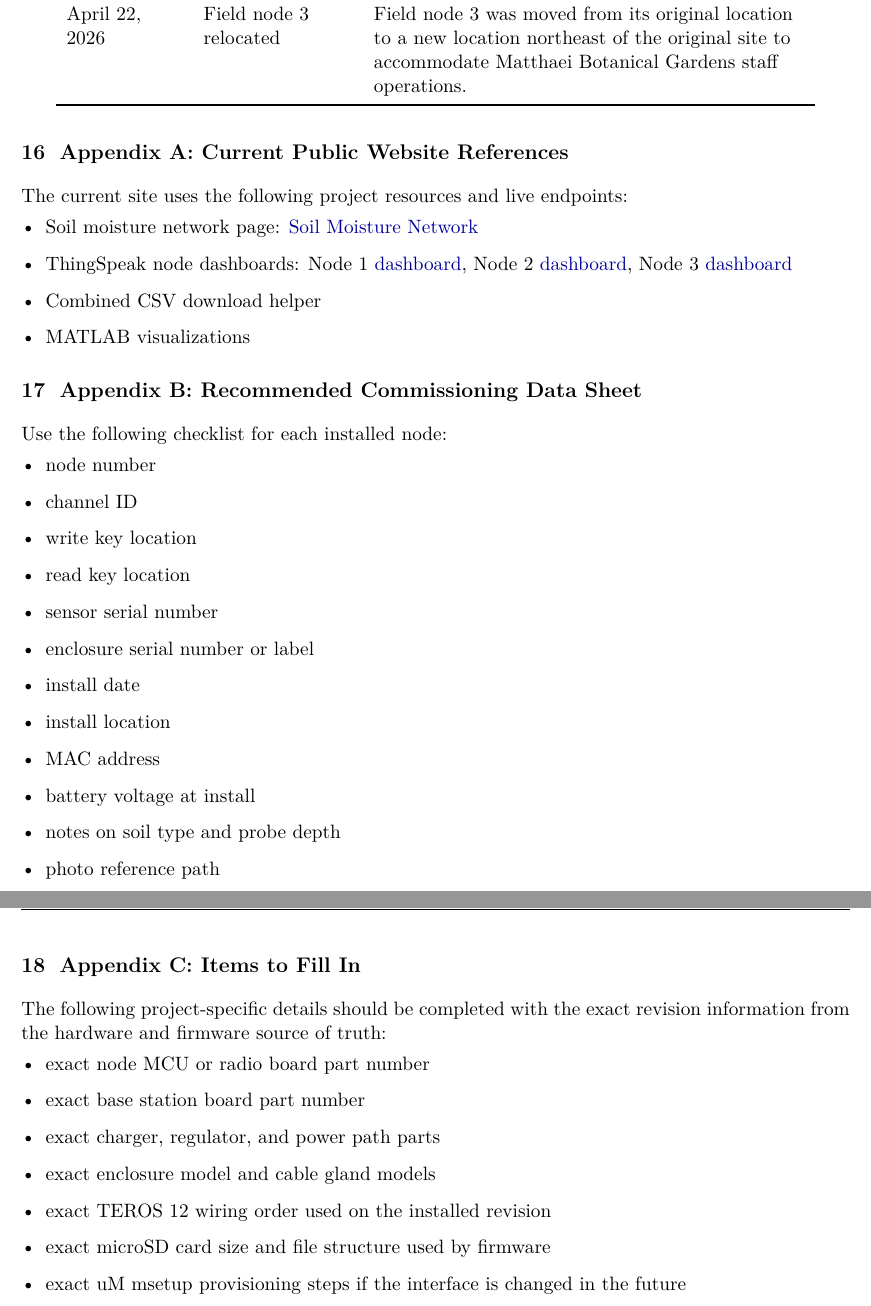
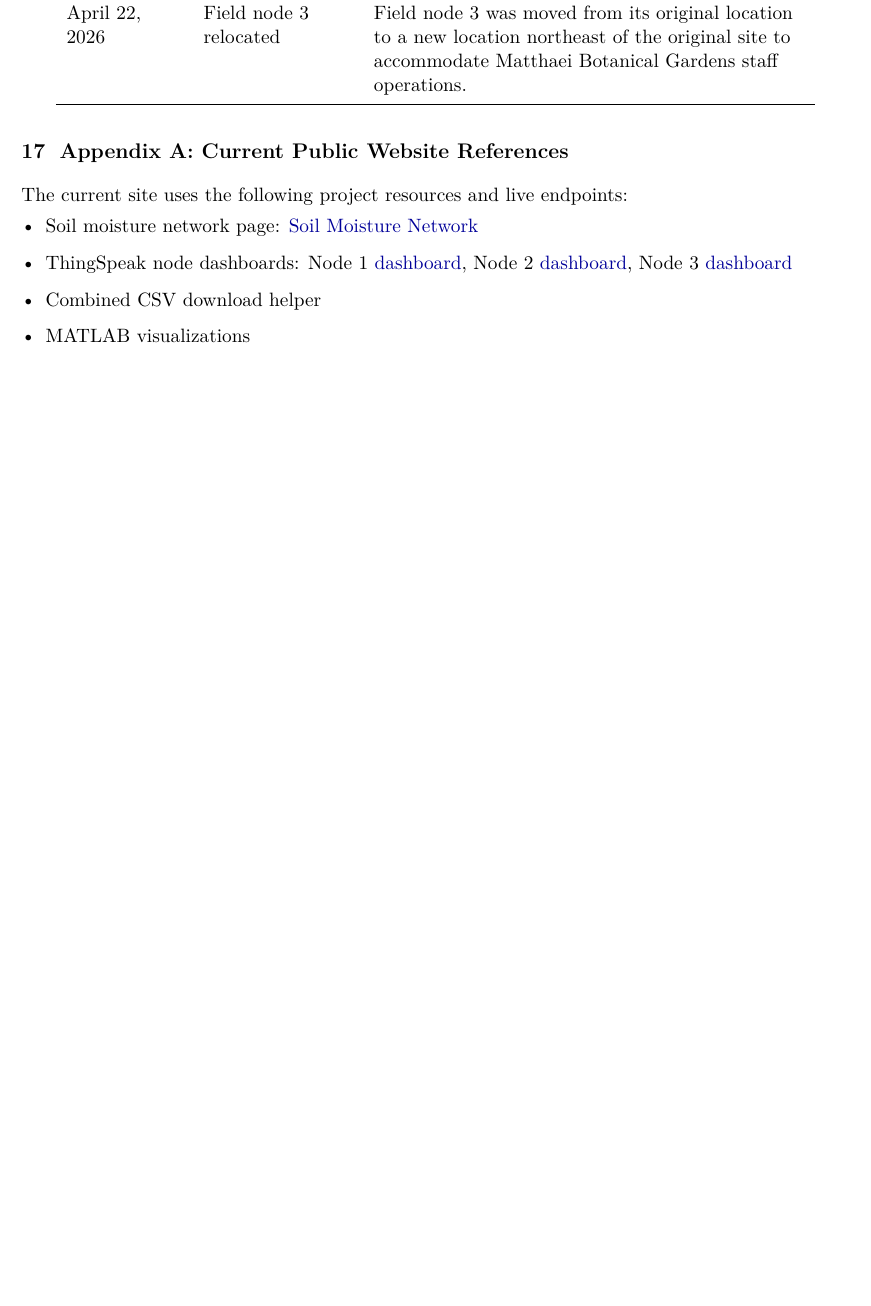
Before and after one commit to benjamenm03/benmiller, a LaTeX document (projects/soil-moisture-operating-manual.tex): two parts of pages 17 and 18 of 18 before the commit and part of page 17 of 17 after it, the two joined at a grey line, cut so that both start at the same text, the shorter picture padded with empty space. Compiled offline with pdfLaTeX.

```diff
--- a/projects/soil-moisture-operating-manual.tex
+++ b/projects/soil-moisture-operating-manual.tex
@@ -539,33 +547,4 @@
     \item MATLAB visualizations
 \end{itemize}
 
-\section{Appendix B: Recommended Commissioning Data Sheet}
-Use the following checklist for each installed node:
-\begin{itemize}
-    \item node number
-    \item channel ID
-    \item write key location
-    \item read key location
-    \item sensor serial number
-    \item enclosure serial number or label
-    \item install date
-    \item install location
-    \item MAC address
-    \item battery voltage at install
-    \item notes on soil type and probe depth
-    \item photo reference path
-\end{itemize}
-
-\section{Appendix C: Items to Fill In}
-The following project-specific details should be completed with the exact revision information from the hardware and firmware source of truth:
-\begin{itemize}
-    \item exact node MCU or radio board part number
-    \item exact base station board part number
-    \item exact charger, regulator, and power path parts
-    \item exact enclosure model and cable gland models
-    \item exact TEROS 12 wiring order used on the installed revision
-    \item exact microSD card size and file structure used by firmware
-    \item exact uM msetup provisioning steps if the interface is changed in the future
-\end{itemize}
-
 \end{document}
```
Also changed, not shown: projects/soil-moisture-operating-manual.tex (10 more changed lines), 4 other files.
